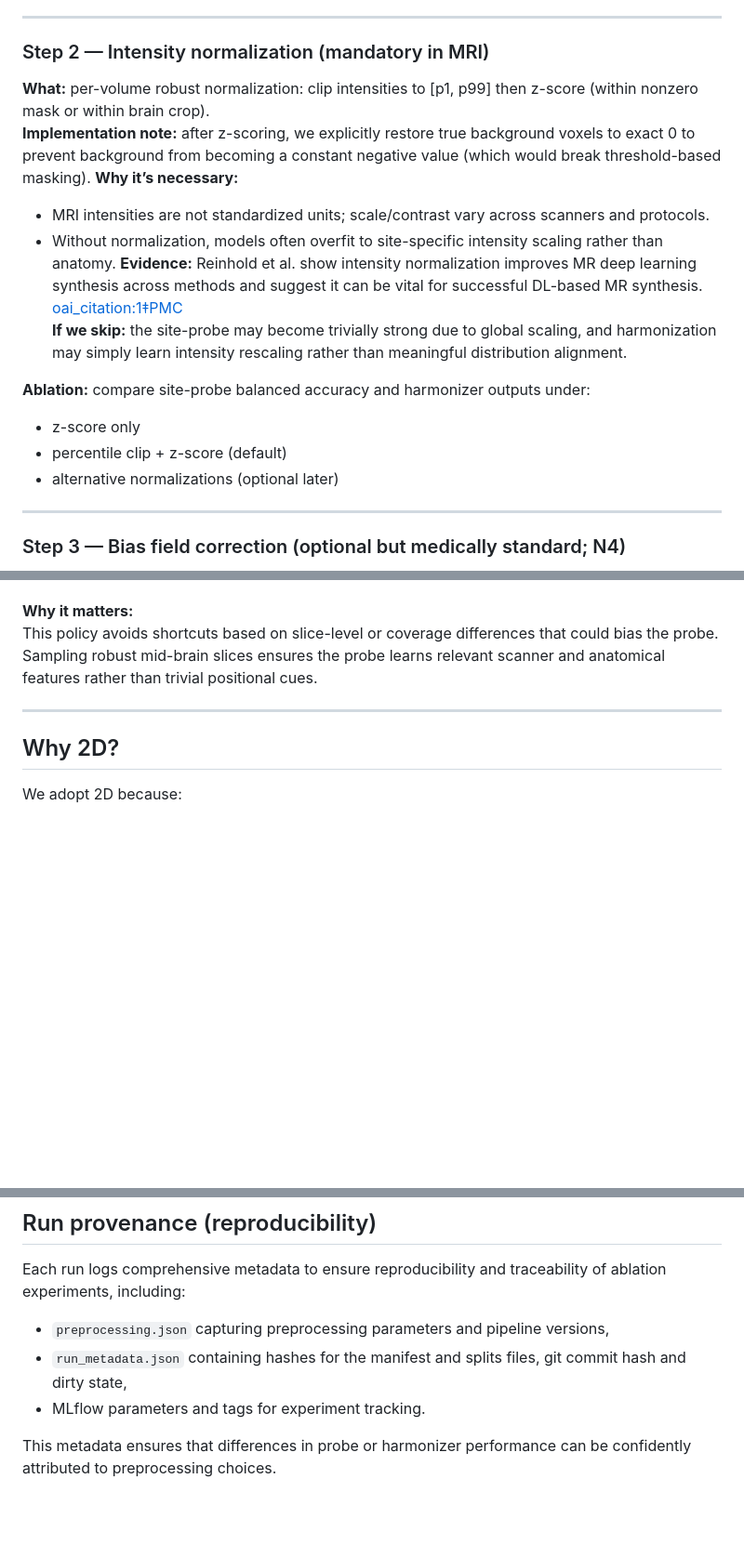
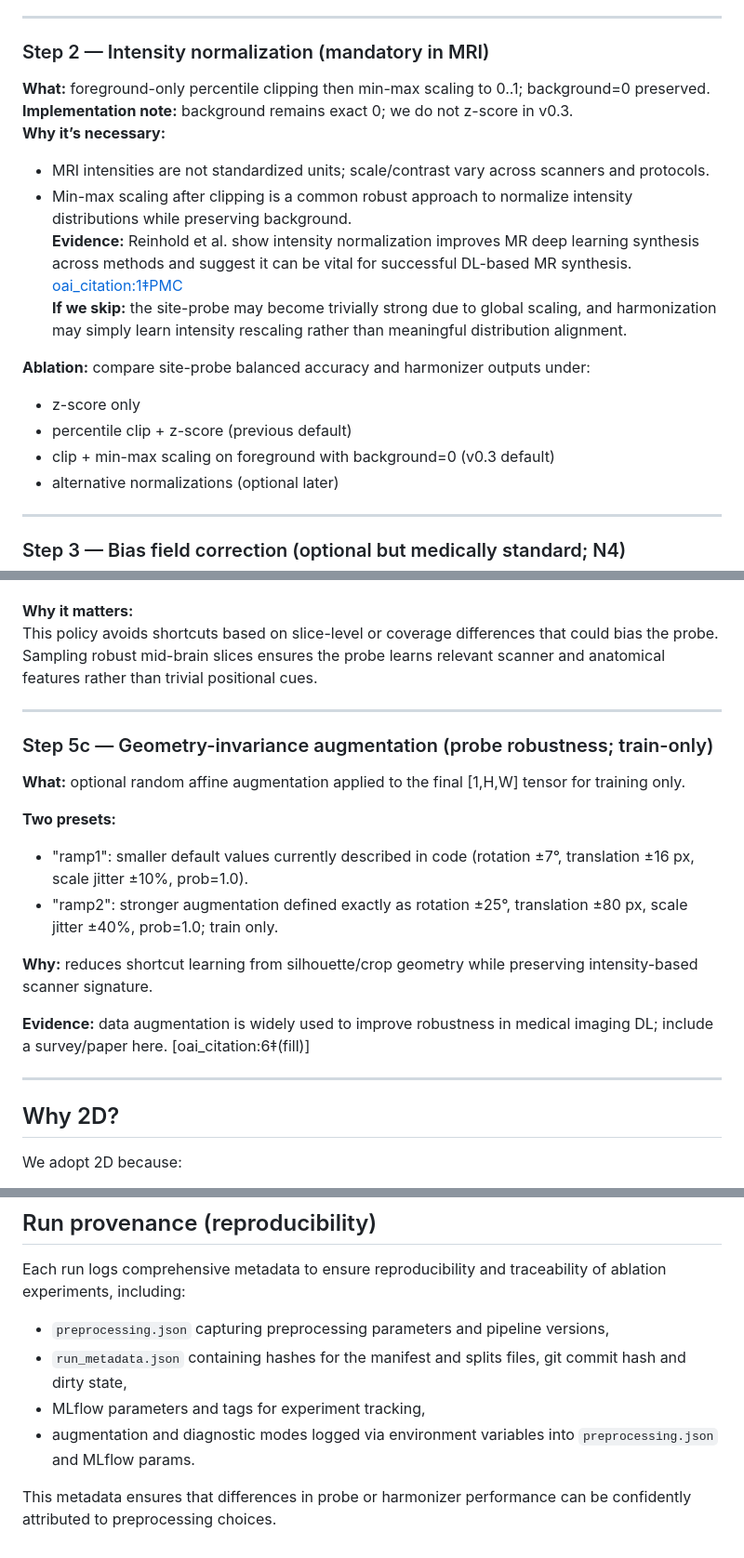
Before and after one commit to muqsitamir/HarmonIt, a Markdown page: documentation/PREPROCESSING.md, 3 parts joined by grey strips. Shown at 93% size. Drawn GitHub-style; blank space fills up the shorter version.

```diff
--- a/documentation/PREPROCESSING.md
+++ b/documentation/PREPROCESSING.md
@@ -53,17 +57,18 @@ We avoid pre-saving all slices (storage explosion). Instead:
 ---
 
 ### Step 2 — Intensity normalization (mandatory in MRI)
-**What:** per-volume robust normalization: clip intensities to [p1, p99] then z-score (within nonzero mask or within brain crop).
-**Implementation note:** after z-scoring, we explicitly restore true background voxels to exact 0 to prevent background from becoming a constant negative value (which would break threshold-based masking).
+**What:** foreground-only percentile clipping then min-max scaling to 0..1; background=0 preserved.
+**Implementation note:** background remains exact 0; we do not z-score in v0.3.
 **Why it’s necessary:**
 - MRI intensities are not standardized units; scale/contrast vary across scanners and protocols.
-- Without normalization, models often overfit to site-specific intensity scaling rather than anatomy.
+- Min-max scaling after clipping is a common robust approach to normalize intensity distributions while preserving background.
 **Evidence:** Reinhold et al. show intensity normalization improves MR deep learning synthesis across methods and suggest it can be vital for successful DL-based MR synthesis.  [oai_citation:1‡PMC](https://pmc.ncbi.nlm.nih.gov/articles/PMC6758567/?utm_source=chatgpt.com)
 **If we skip:** the site-probe may become trivially strong due to global scaling, and harmonization may simply learn intensity rescaling rather than meaningful distribution alignment.
 
 **Ablation:** compare site-probe balanced accuracy and harmonizer outputs under:
 - z-score only
-- percentile clip + z-score (default)
+- percentile clip + z-score (previous default)
+- clip + min-max scaling on foreground with background=0 (v0.3 default)
 - alternative normalizations (optional later)
 
 ---
@@ -147,6 +155,19 @@ This approach reduces probe cheating via borders or field-of-view differences an
 
 **Why it matters:**
 This policy avoids shortcuts based on slice-level or coverage differences that could bias the probe. Sampling robust mid-brain slices ensures the probe learns relevant scanner and anatomical features rather than trivial positional cues.
+
+---
+
+### Step 5c — Geometry-invariance augmentation (probe robustness; train-only)
+**What:** optional random affine augmentation applied to the final [1,H,W] tensor for training only.
+
+**Two presets:**
+- "ramp1": smaller default values currently described in code (rotation ±7°, translation ±16 px, scale jitter ±10%, prob=1.0).
+- "ramp2": stronger augmentation defined exactly as rotation ±25°, translation ±80 px, scale jitter ±40%, prob=1.0; train only.
+
+**Why:** reduces shortcut learning from silhouette/crop geometry while preserving intensity-based scanner signature.
+
+**Evidence:** data augmentation is widely used to improve robustness in medical imaging DL; include a survey/paper here. [oai_citation:6‡(fill)]
 
 ---
 
@@ -190,6 +214,7 @@ We adopt 2D because:
 Each run logs comprehensive metadata to ensure reproducibility and traceability of ablation experiments, including:
 - `preprocessing.json` capturing preprocessing parameters and pipeline versions,
 - `run_metadata.json` containing hashes for the manifest and splits files, git commit hash and dirty state,
-- MLflow parameters and tags for experiment tracking.
+- MLflow parameters and tags for experiment tracking,
+- augmentation and diagnostic modes logged via environment variables into `preprocessing.json` and MLflow params.
 
 This metadata ensures that differences in probe or harmonizer performance can be confidently attributed to preprocessing choices.
```
Also changed, not shown: other parts of documentation/PREPROCESSING.md (+23 -13 lines).
